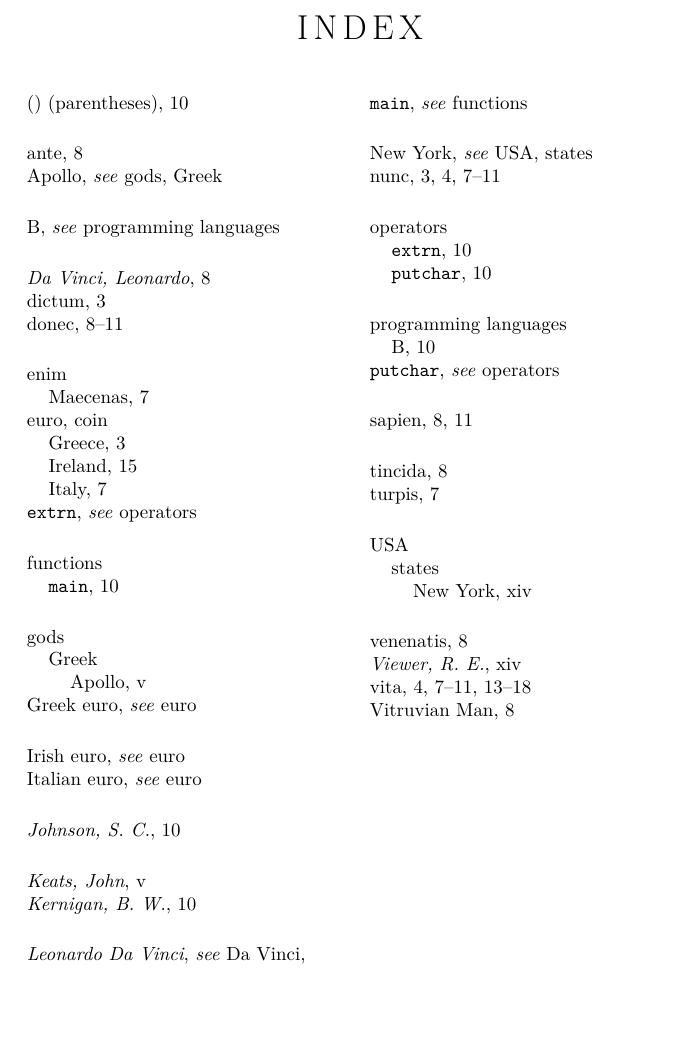
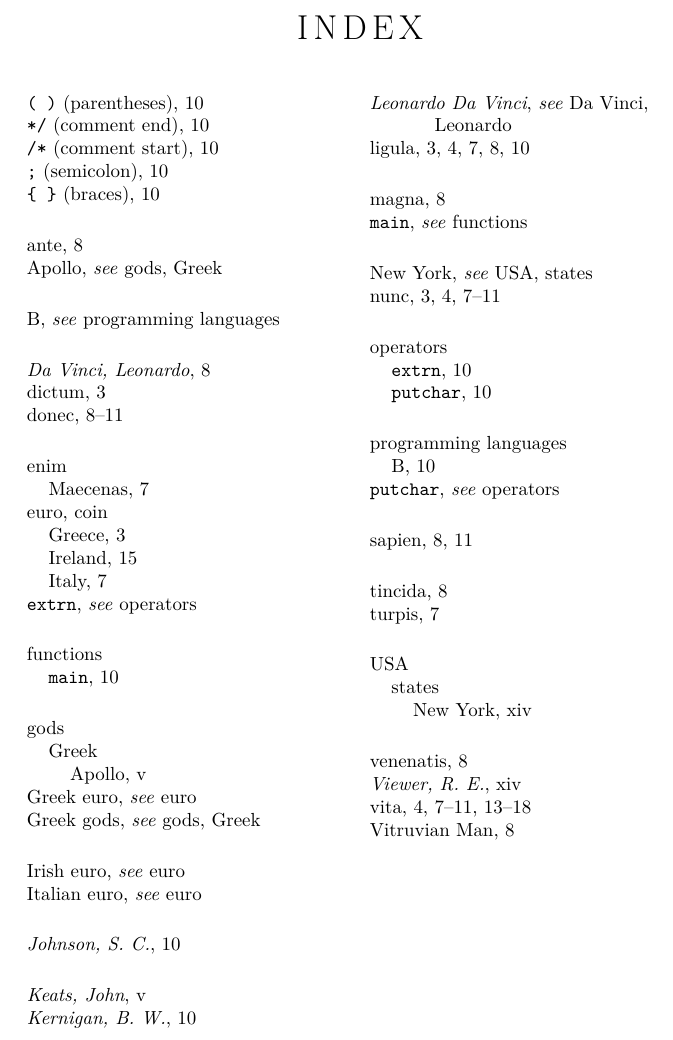
Before and after one commit to borisveytsman/nostarch, a LaTeX document (nssample.tex): part of page 35 of 37, cut so that both start at the same text, the shorter picture padded with empty space. Compiled offline with pdfLaTeX; a LaTeX package or settings file that is missing is left out.

Commit message:
Wrote v0.6

```diff
--- a/nssample.tex
+++ b/nssample.tex
@@ -106,6 +106,7 @@
 \index{Keats, John@\emph{Keats, John}}
 \index{gods!Greek!Apollo}
 \index{Apollo|see{gods, Greek}}
+\index{Greek gods|see{gods, Greek}}
 \end{dedicationpage}
 
 \brieftableofcontents
@@ -294,7 +295,11 @@
 \index{extrn@\texttt{extrn}|see{operators}}
 \index{functions!main@\texttt{main}}
 \index{main@\texttt{main}|see{functions}}
-\index{()@() (parentheses)}
+\index{()@\texttt{( )} (parentheses)}
+\index{{}@\texttt{\{ \}} (braces)}
+\index{/*@\texttt{/*} (comment start)}
+\index{*/@\texttt{*/} (comment end)}
+\index{;@\texttt{;} (semicolon)}
 
 Integer posuere, metus ac rhoncus auctor, mi tellus scelerisque
 nunc\index{nunc}, venenatis elementum tortor lorem eu erat.
```
Also changed, not shown: 1 other file.
